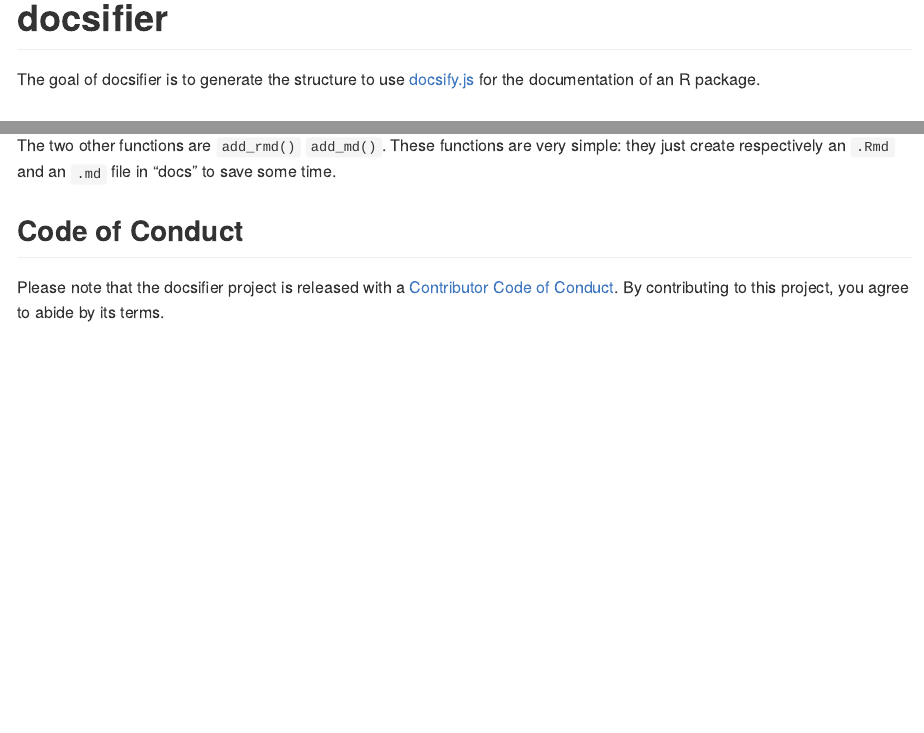
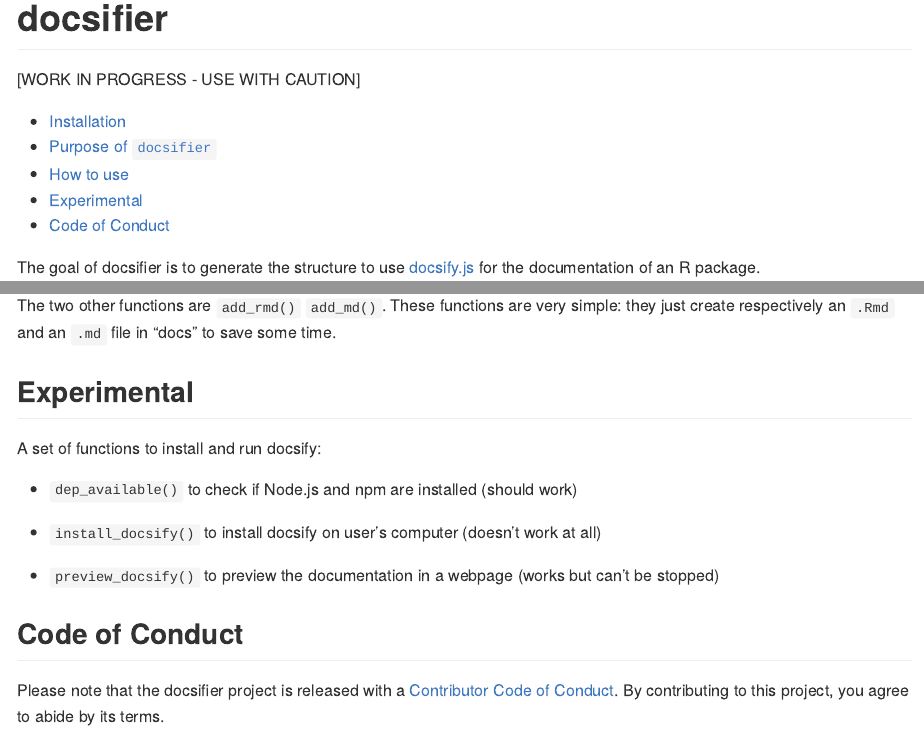
Before and after one commit to etiennebacher/docsifier, an R Markdown document (README.Rmd): the page in a window 1100 px wide, from its top, and a second part further down, joined at a grey line. The pictures show the output file README.md that the author committed with the source, drawn offline in the style of GitHub.

Commit message:
add new functions and ToC in readme

```diff
--- a/README.Rmd
+++ b/README.Rmd
@@ -16,8 +16,17 @@
 
 # docsifier
 
+[WORK IN PROGRESS - USE WITH CAUTION]
+
 <!-- badges: start -->
 <!-- badges: end -->
+
+* [Installation](#installation)
+* [Purpose of `docsifier`](#purpose)
+* [How to use](#howto)
+* [Experimental](#experimental)
+* [Code of Conduct](#CoC)
+
 
 The goal of docsifier is to generate the structure to use [docsify.js](https://docsify.js.org/#/) for the documentation of an R package.
 
@@ -72,6 +81,17 @@
 The two other functions are `add_rmd()` `add_md()`. These functions are very simple: they just create respectively an `.Rmd` and an `.md` file in "docs" to save some time.
 
 
+## Experimental
+
+A set of functions to install and run docsify:
+
+* `dep_available()` to check if Node.js and npm are installed (should work)
+
+* `install_docsify()` to install docsify on user's computer (doesn't work at all)
+
+* `preview_docsify()` to preview the documentation in a webpage (works but can't be stopped)
+
+
 ## Code of Conduct
 
 Please note that the docsifier project is released with a [Contributor Code of Conduct](https://contributor-covenant.org/version/2/0/CODE_OF_CONDUCT.html). By contributing to this project, you agree to abide by its terms.
```
Also changed, not shown: README.md.
